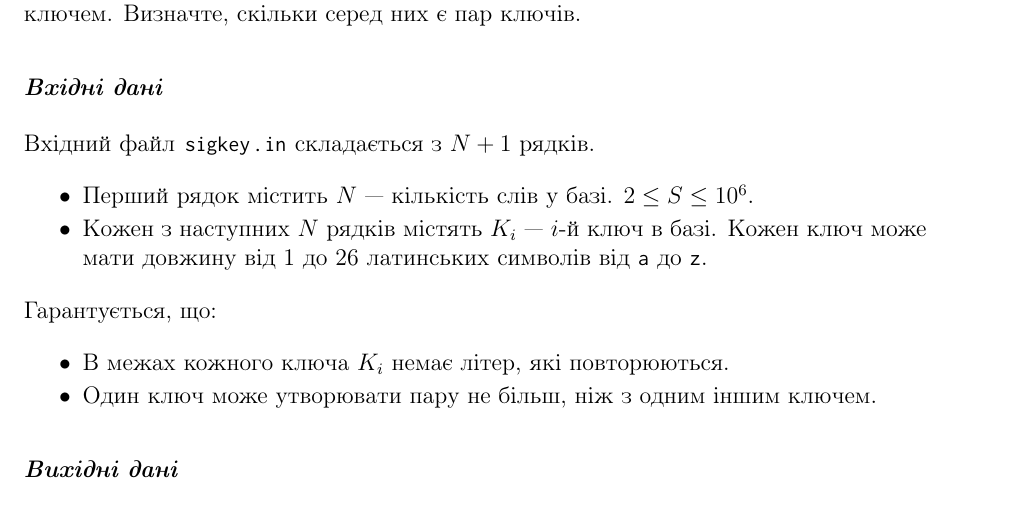
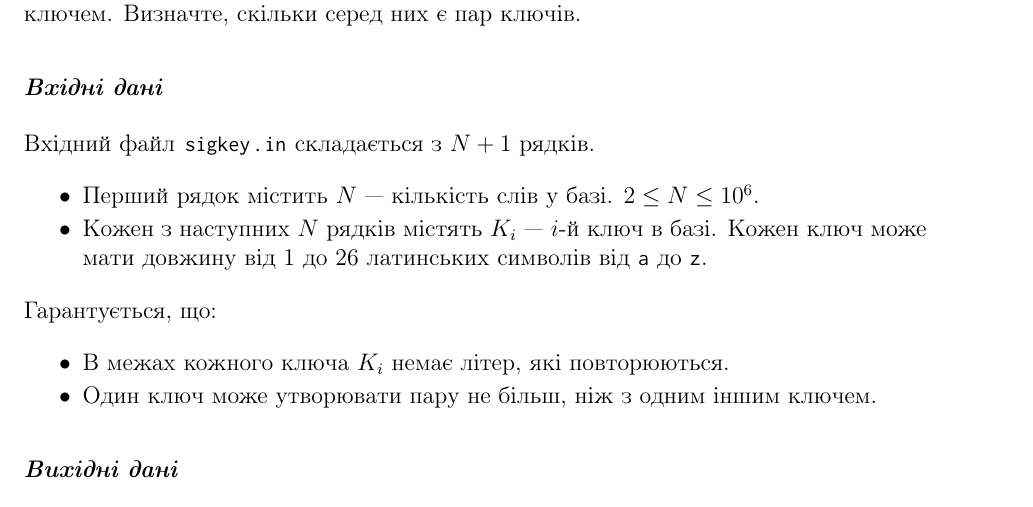
Before and after one commit to YuriyGuts/lits-algorithms-course, a LaTeX document (handouts/problems/sigkey.tex): part of page 1 of 2, cut so that both start at the same text. Compiled offline with pdfLaTeX.

Commit message:
Problems: Fixed a typo in SIGKEY.

```diff
--- a/handouts/problems/sigkey.tex
+++ b/handouts/problems/sigkey.tex
@@ -32,7 +32,7 @@
 Вхідний файл |sigkey.in| складається з \(N + 1\) рядків.
 
 \begin{itemize}
-    \item Перший рядок містить \(N\) --- кількість слів у базі. \(2 \leq S \leq 10^6 \).
+    \item Перший рядок містить \(N\) --- кількість слів у базі. \(2 \leq N \leq 10^6 \).
     \item Кожен з наступних \(N\) рядків містять \(K_i\) --- \(i\)-й ключ в базі. Кожен ключ може мати довжину від 1 до 26 латинських символів від |a| до |z|.
 \end{itemize}
 
```
